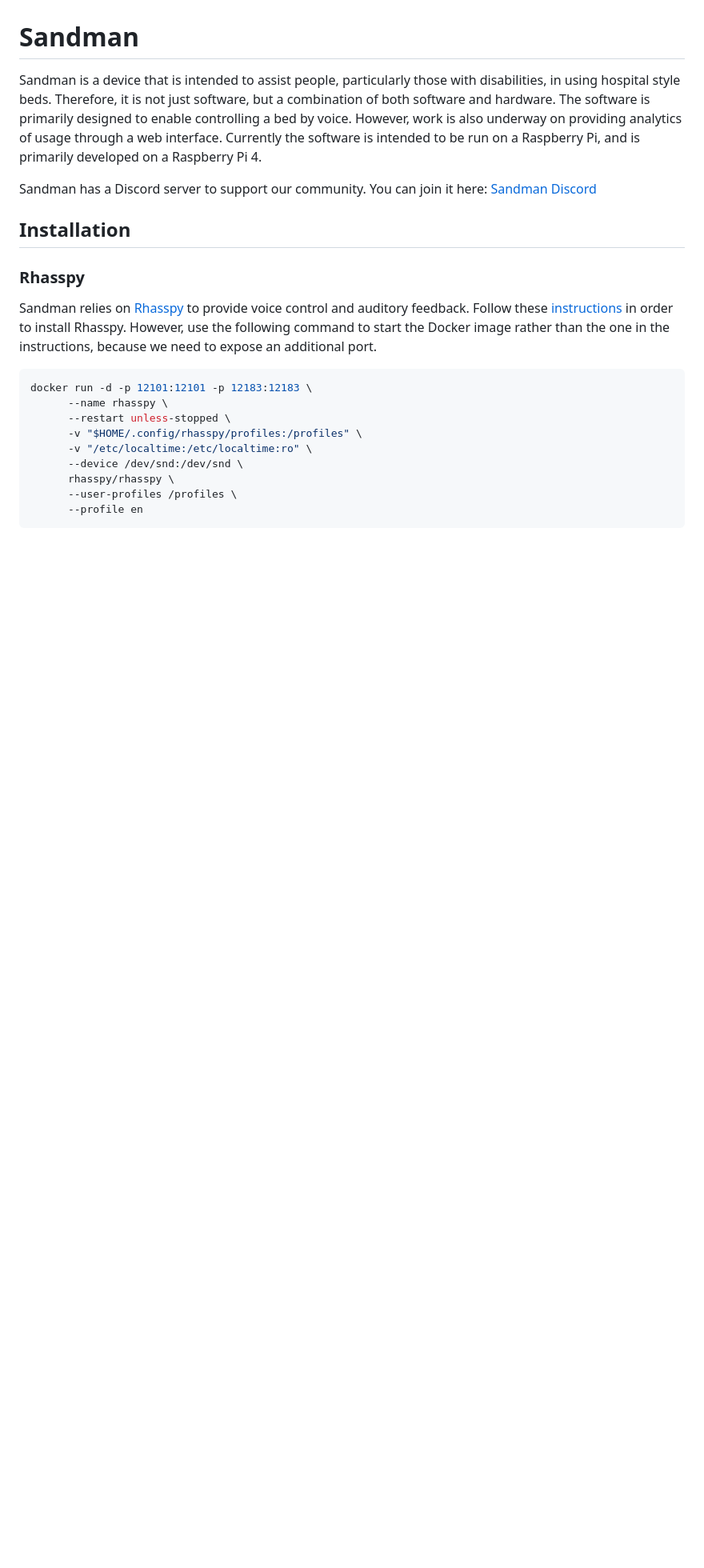
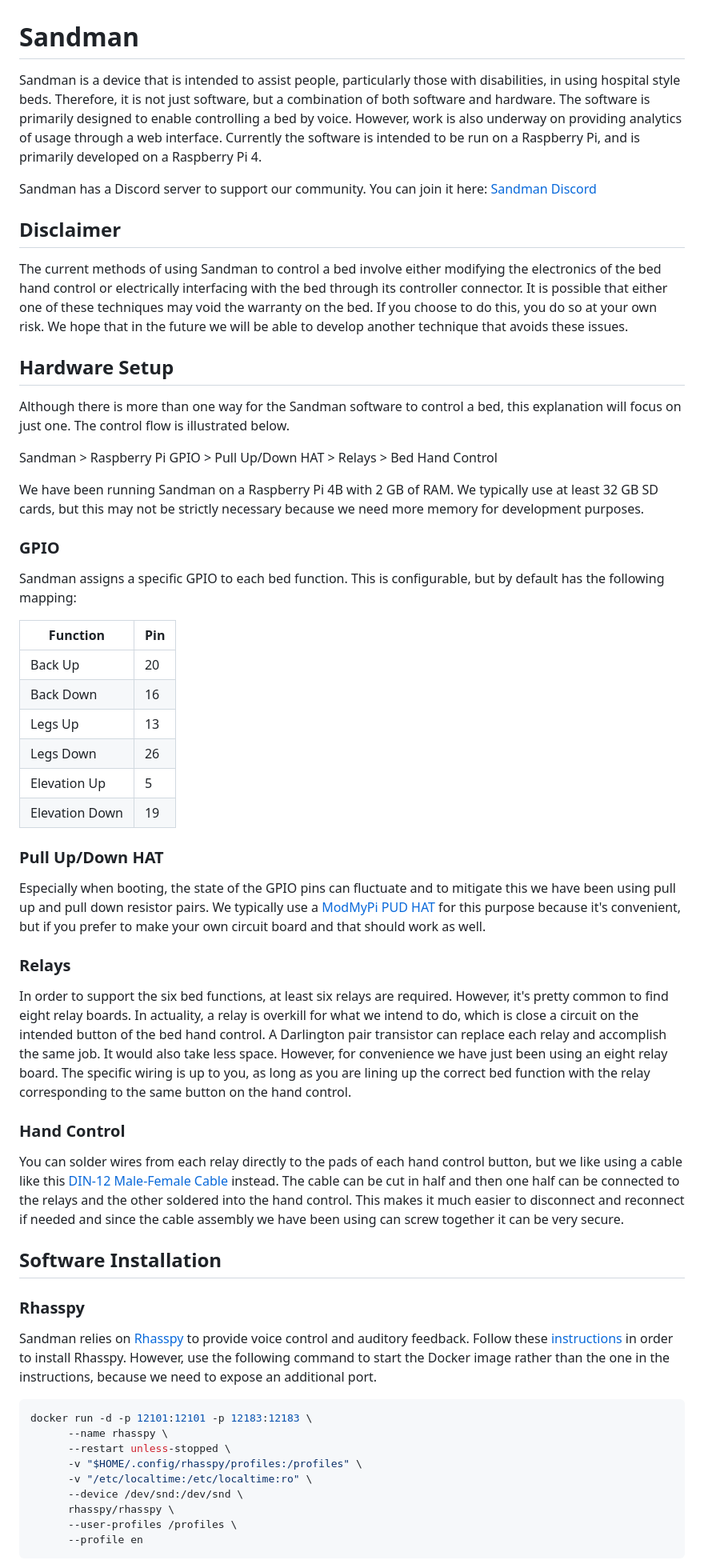
Before and after one commit to shawn-lindberg/sandman, a Markdown page: README.md, the part around one of its changes. Shown at 80% size. GitHub-like rendering; blank space fills up the shorter version.

Commit message:
Numerous updates to the README. Added some small clarifications to the software installation. Added a disclaimer as well as a hardware setup section. The hardware setup section is not 100% complete but is hopefully a good starting point. Also updated the roadmap.

```diff
--- a/README.md
+++ b/README.md
@@ -4,7 +4,46 @@ Sandman is a device that is intended to assist people, particularly those with d
 
 Sandman has a Discord server to support our community. You can join it here: [Sandman Discord](https://discord.gg/XBYtSAXK2B)
 
-## Installation
+## Disclaimer
+
+The current methods of using Sandman to control a bed involve either modifying the electronics of the bed hand control or electrically interfacing with the bed through its controller connector. It is possible that either one of these techniques may void the warranty on the bed. If you choose to do this, you do so at your own risk. We hope that in the future we will be able to develop another technique that avoids these issues.
+
+## Hardware Setup
+
+Although there is more than one way for the Sandman software to control a bed, this explanation will focus on just one. The control flow is illustrated below.
+
+Sandman > Raspberry Pi GPIO > Pull Up/Down HAT > Relays > Bed Hand Control
+
+We have been running Sandman on a Raspberry Pi 4B with 2 GB of RAM. We typically use at least 32 GB SD cards, but this may not be strictly necessary because we need more memory for development purposes.
+
+### GPIO
+
+Sandman assigns a specific GPIO to each bed function. This is configurable, but by default has the following mapping:
+
+| Function | Pin |
+| --- | --- |
+| Back Up | 20 |
+| Back Down | 16 |
+| Legs Up | 13 |
+| Legs Down | 26 |
+| Elevation Up | 5 |
+| Elevation Down | 19 |
+
+### Pull Up/Down HAT
+
+Especially when booting, the state of the GPIO pins can fluctuate and to mitigate this we have been using pull up and pull down resistor pairs. We typically use a
+[ModMyPi PUD HAT](https://thepihut.com/blogs/raspberry-pi-tutorials/how-to-use-modmypis-pud-hat) for this purpose because it's convenient, but if you prefer to make your own circuit board and that should work as well.
+
+### Relays
+
+In order to support the six bed functions, at least six relays are required. However, it's pretty common to find eight relay boards. In actuality, a relay is overkill for what we intend to do, which is close a circuit on the intended button of the bed hand control. A Darlington pair transistor can replace each relay and accomplish the same job. It would also take less space. However, for convenience we have just been using an eight relay board. The specific wiring is up to you, as long as you are lining up the correct bed function with the relay corresponding to the same button on the hand control.
+
+### Hand Control
+
+You can solder wires from each relay directly to the pads of each hand control button, but we like using a cable like this
+[DIN-12 Male-Female Cable](https://www.digikey.com/en/products/detail/amphenol-ltw/M12A12ML-12AFL-SB002/9932279) instead. The cable can be cut in half and then one half can be connected to the relays and the other soldered into the hand control. This makes it much easier to disconnect and reconnect if needed and since the cable assembly we have been using can screw together it can be very secure.
+
+## Software Installation
 
 ### Rhasspy
 
```
Also changed, not shown: other parts of README.md (+22 -1 lines).
